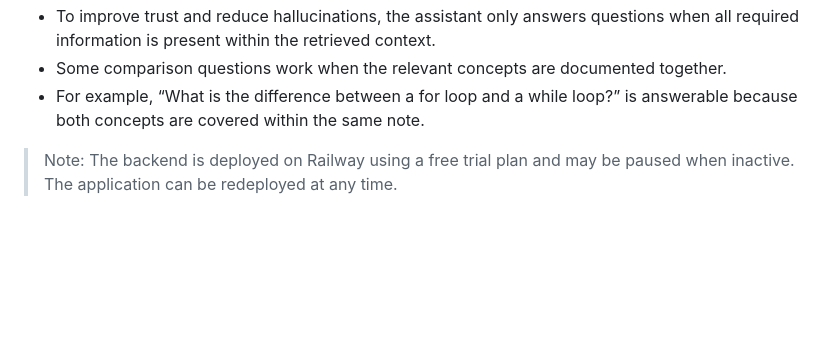
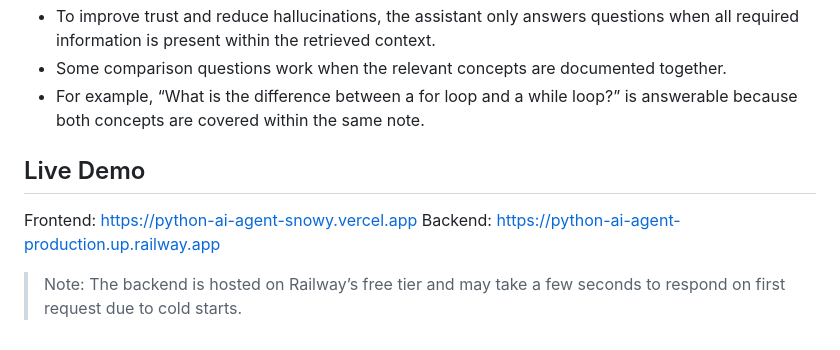
Before and after one commit to Benjamin-Chong/Python-AI-Agent, a Markdown page: README.md, the part around the change. Drawn GitHub-style; blank space fills up the shorter version.

```diff
--- a/README.md
+++ b/README.md
@@ -140,4 +140,8 @@ python -m pytest
 - Some comparison questions work when the relevant concepts are documented together.
 - For example, “What is the difference between a for loop and a while loop?” is answerable because both concepts are covered within the same note.
 
-> Note: The backend is deployed on Railway using a free trial plan and may be paused when inactive. The application can be redeployed at any time.
+## Live Demo
+Frontend: https://python-ai-agent-snowy.vercel.app
+Backend: https://python-ai-agent-production.up.railway.app
+
+> Note: The backend is hosted on Railway’s free tier and may take a few seconds to respond on first request due to cold starts.
```
